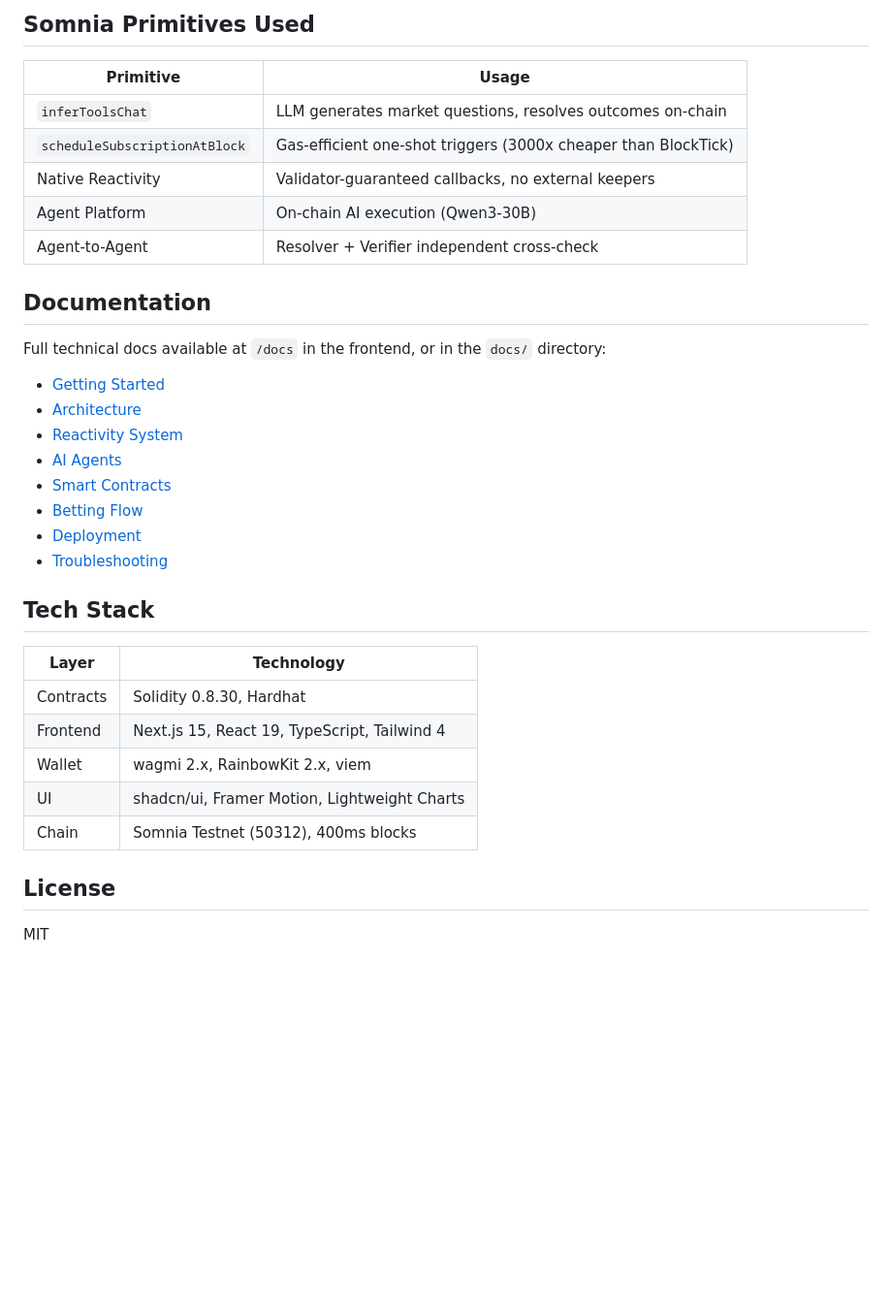
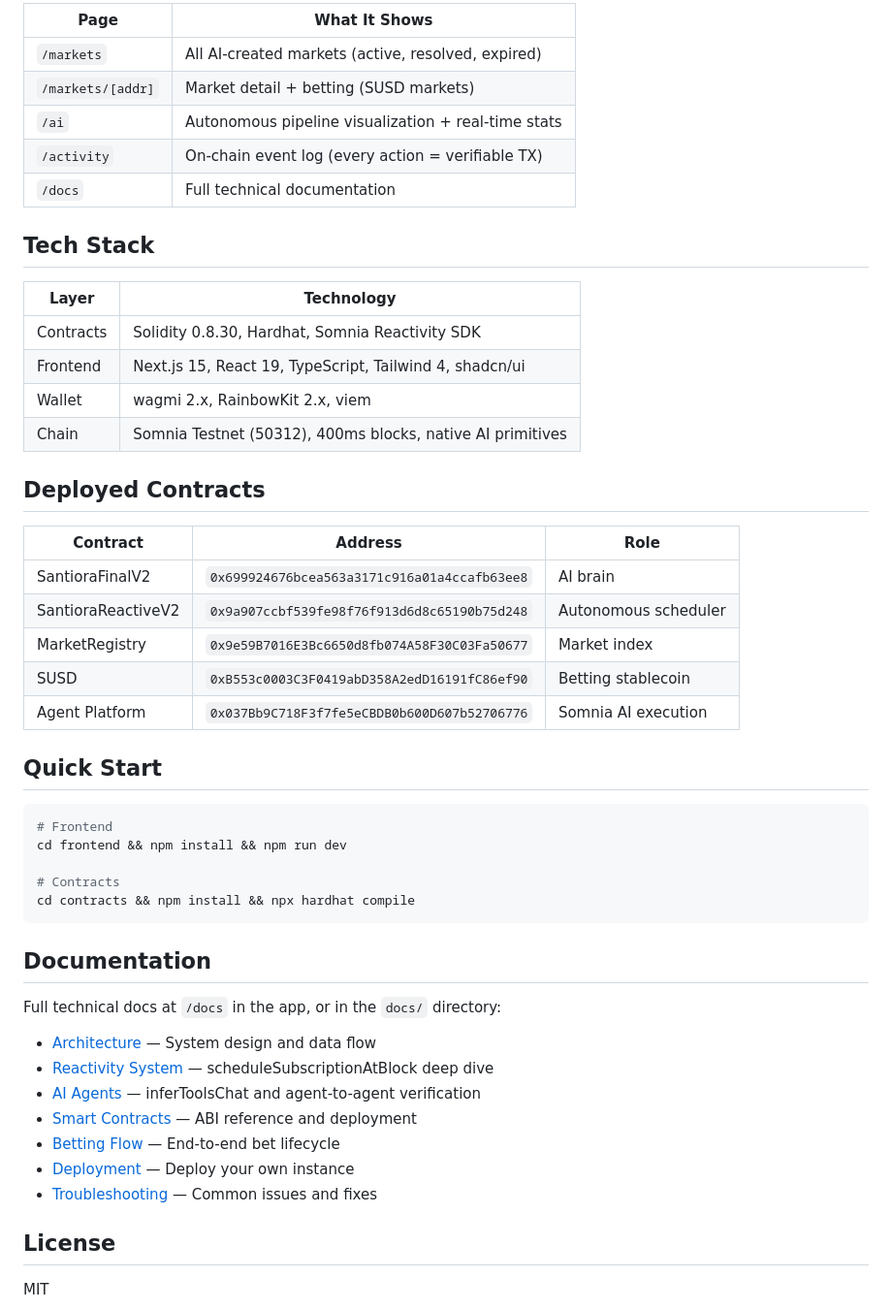
Before and after one commit to pandu926/santiora, a Markdown page: README.md, the part around one of its changes. Shown at 97% size. GitHub-like rendering; blank space fills up the shorter version.

Commit message:
docs: comprehensive README with problem, solution, architecture, why Somnia

````diff
--- a/README.md
+++ b/README.md
@@ -90,36 +139,52 @@ npm run start
 
-## Somnia Primitives Used
-
-| Primitive | Usage |
-|-----------|-------|
-| `inferToolsChat` | LLM generates market questions, resolves outcomes on-chain |
-| `scheduleSubscriptionAtBlock` | Gas-efficient one-shot triggers (3000x cheaper than BlockTick) |
-| Native Reactivity | Validator-guaranteed callbacks, no external keepers |
-| Agent Platform | On-chain AI execution (Qwen3-30B) |
-| Agent-to-Agent | Resolver + Verifier independent cross-check |
-
-## Documentation
-
-Full technical docs available at `/docs` in the frontend, or in the `docs/` directory:
-
-- [Getting Started](docs/getting-started.md)
-- [Architecture](docs/architecture.md)
-- [Reactivity System](docs/reactivity.md)
-- [AI Agents](docs/ai-agents.md)
-- [Smart Contracts](docs/smart-contracts.md)
-- [Betting Flow](docs/betting-flow.md)
-- [Deployment](docs/deployment.md)
-- [Troubleshooting](docs/troubleshooting.md)
+| Page | What It Shows |
+|------|--------------|
+| `/markets` | All AI-created markets (active, resolved, expired) |
+| `/markets/[addr]` | Market detail + betting (SUSD markets) |
+| `/ai` | Autonomous pipeline visualization + real-time stats |
+| `/activity` | On-chain event log (every action = verifiable TX) |
+| `/docs` | Full technical documentation |
 
 ## Tech Stack
 
 | Layer | Technology |
 |-------|-----------|
-| Contracts | Solidity 0.8.30, Hardhat |
-| Frontend | Next.js 15, React 19, TypeScript, Tailwind 4 |
+| Contracts | Solidity 0.8.30, Hardhat, Somnia Reactivity SDK |
+| Frontend | Next.js 15, React 19, TypeScript, Tailwind 4, shadcn/ui |
 | Wallet | wagmi 2.x, RainbowKit 2.x, viem |
-| UI | shadcn/ui, Framer Motion, Lightweight Charts |
-| Chain | Somnia Testnet (50312), 400ms blocks |
+| Chain | Somnia Testnet (50312), 400ms blocks, native AI primitives |
+
+## Deployed Contracts
+
+| Contract | Address | Role |
+|----------|---------|------|
+| SantioraFinalV2 | `0x699924676bcea563a3171c916a01a4ccafb63ee8` | AI brain |
+| SantioraReactiveV2 | `0x9a907ccbf539fe98f76f913d6d8c65190b75d248` | Autonomous scheduler |
+| MarketRegistry | `0x9e59B7016E3Bc6650d8fb074A58F30C03Fa50677` | Market index |
+| SUSD | `0xB553c0003C3F0419abD358A2edD16191fC86ef90` | Betting stablecoin |
+| Agent Platform | `0x037Bb9C718F3f7fe5eCBDB0b600D607b52706776` | Somnia AI execution |
+
+## Quick Start
+
+```bash
+# Frontend
+cd frontend && npm install && npm run dev
+
+# Contracts
+cd contracts && npm install && npx hardhat compile
+```
+
+## Documentation
+
+Full technical docs at `/docs` in the app, or in the `docs/` directory:
+
+- [Architecture](docs/architecture.md) — System design and data flow
+- [Reactivity System](docs/reactivity.md) — scheduleSubscriptionAtBlock deep dive
+- [AI Agents](docs/ai-agents.md) — inferToolsChat and agent-to-agent verification
+- [Smart Contracts](docs/smart-contracts.md) — ABI reference and deployment
+- [Betting Flow](docs/betting-flow.md) — End-to-end bet lifecycle
+- [Deployment](docs/deployment.md) — Deploy your own instance
+- [Troubleshooting](docs/troubleshooting.md) — Common issues and fixes
 
 ## License
 
````
Also changed, not shown: other parts of README.md (+106 -57 lines).
